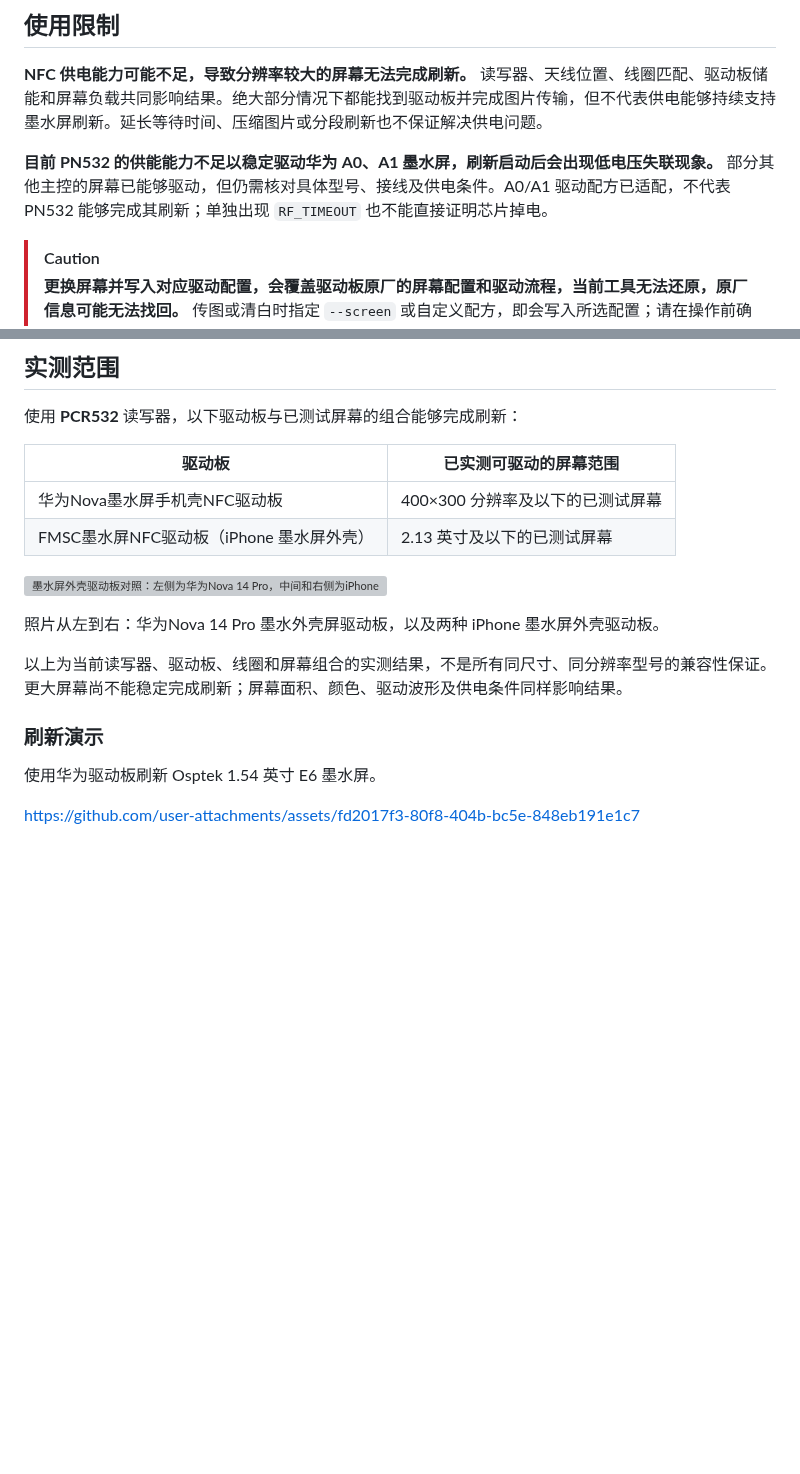
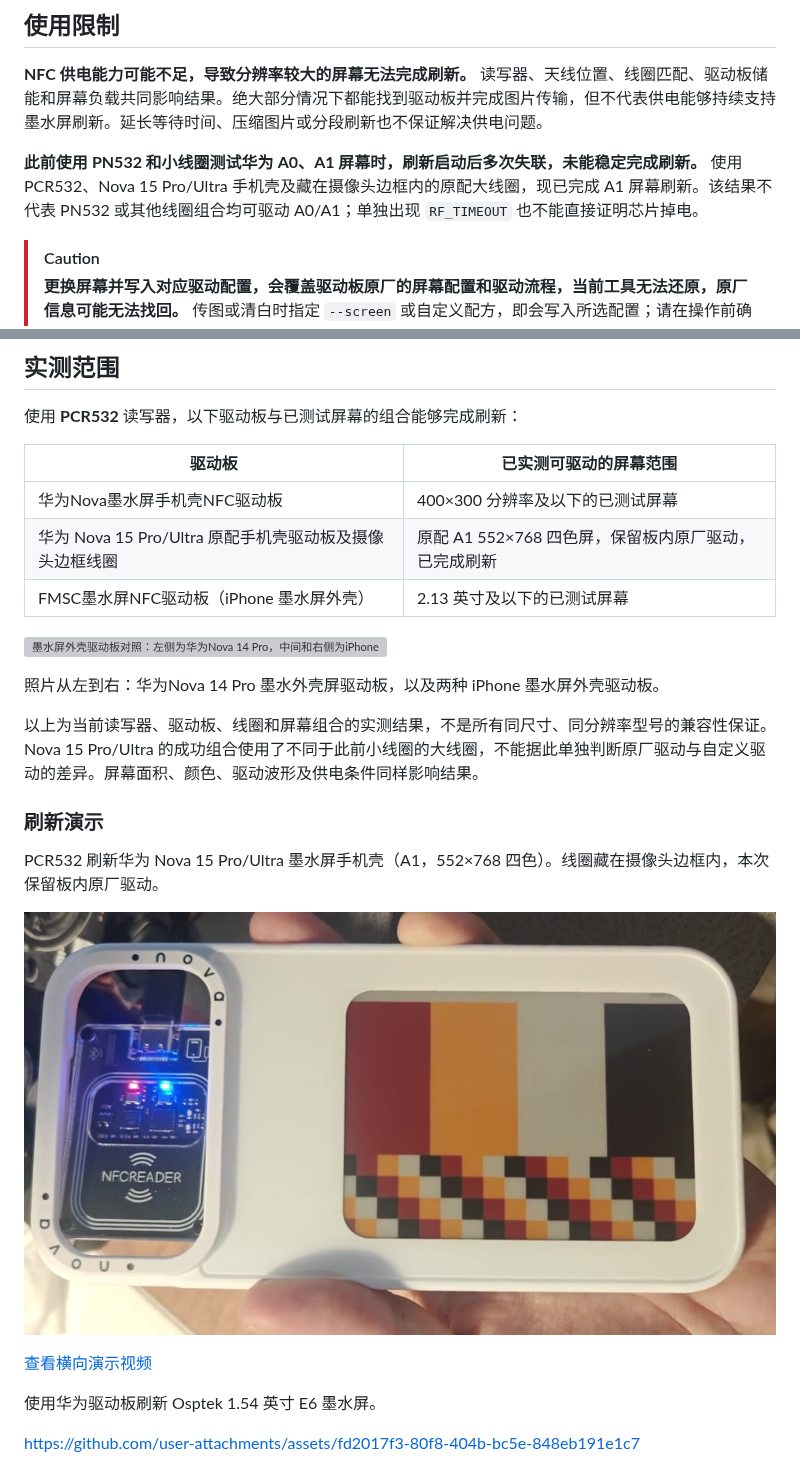
Before and after one commit to solar2ain/ink-nfc-fmsc-by-pn532, a Markdown page: README.md, 2 parts joined by grey strips. GitHub-like rendering; pictures changed too: assets/demos/nova15-pro-ultra-a1-pcr532.jpg (added); blank space fills up the shorter version; grey boxes are pictures that could not be loaded.

```diff
--- a/README.md
+++ b/README.md
@@ -12,7 +12,7 @@
 
 **NFC 供电能力可能不足，导致分辨率较大的屏幕无法完成刷新。** 读写器、天线位置、线圈匹配、驱动板储能和屏幕负载共同影响结果。绝大部分情况下都能找到驱动板并完成图片传输，但不代表供电能够持续支持墨水屏刷新。延长等待时间、压缩图片或分段刷新也不保证解决供电问题。
 
-**目前 PN532 的供能能力不足以稳定驱动华为 A0、A1 墨水屏，刷新启动后会出现低电压失联现象。** 部分其他主控的屏幕已能够驱动，但仍需核对具体型号、接线及供电条件。A0/A1 驱动配方已适配，不代表 PN532 能够完成其刷新；单独出现 `RF_TIMEOUT` 也不能直接证明芯片掉电。
+**此前使用 PN532 和小线圈测试华为 A0、A1 屏幕时，刷新启动后多次失联，未能稳定完成刷新。** 使用 PCR532、Nova 15 Pro/Ultra 手机壳及藏在摄像头边框内的原配大线圈，现已完成 A1 屏幕刷新。该结果不代表 PN532 或其他线圈组合均可驱动 A0/A1；单独出现 `RF_TIMEOUT` 也不能直接证明芯片掉电。
 
 > [!CAUTION]
 > **更换屏幕并写入对应驱动配置，会覆盖驱动板原厂的屏幕配置和驱动流程，当前工具无法还原，原厂信息可能无法找回。** 传图或清白时指定 `--screen` 或自定义配方，即会写入所选配置；请在操作前确认能够接受这一风险。
@@ -26,15 +26,22 @@
 | 驱动板 | 已实测可驱动的屏幕范围 |
 |---|---|
 | 华为Nova墨水屏手机壳NFC驱动板 | 400×300 分辨率及以下的已测试屏幕 |
+| 华为 Nova 15 Pro/Ultra 原配手机壳驱动板及摄像头边框线圈 | 原配 A1 552×768 四色屏，保留板内原厂驱动，已完成刷新 |
 | FMSC墨水屏NFC驱动板（iPhone 墨水屏外壳） | 2.13 英寸及以下的已测试屏幕 |
 
 ![墨水屏外壳驱动板对照：左侧为华为Nova 14 Pro，中间和右侧为iPhone墨水屏外壳驱动板](assets/hardware/driver-boards-annotated.png)
 
 照片从左到右：华为Nova 14 Pro 墨水外壳屏驱动板，以及两种 iPhone 墨水屏外壳驱动板。
 
-以上为当前读写器、驱动板、线圈和屏幕组合的实测结果，不是所有同尺寸、同分辨率型号的兼容性保证。更大屏幕尚不能稳定完成刷新；屏幕面积、颜色、驱动波形及供电条件同样影响结果。
+以上为当前读写器、驱动板、线圈和屏幕组合的实测结果，不是所有同尺寸、同分辨率型号的兼容性保证。Nova 15 Pro/Ultra 的成功组合使用了不同于此前小线圈的大线圈，不能据此单独判断原厂驱动与自定义驱动的差异。屏幕面积、颜色、驱动波形及供电条件同样影响结果。
 
 ### 刷新演示
+
+PCR532 刷新华为 Nova 15 Pro/Ultra 墨水屏手机壳（A1，552×768 四色）。线圈藏在摄像头边框内，本次保留板内原厂驱动。
+
+[![PCR532 刷新华为 Nova 15 Pro/Ultra A1 手机壳，完整显示四色测试图](assets/demos/nova15-pro-ultra-a1-pcr532.jpg)](https://github.com/solar2ain/ink-nfc-fmsc-by-pn532/blob/main/assets/demos/nova15-pro-ultra-a1-pcr532.mp4)
+
+[查看横向演示视频](https://github.com/solar2ain/ink-nfc-fmsc-by-pn532/blob/main/assets/demos/nova15-pro-ultra-a1-pcr532.mp4)
 
 使用华为驱动板刷新 Osptek 1.54 英寸 E6 墨水屏。
 
```
Also changed, not shown: README.en.md (+9 -2 lines), 1 other file.
